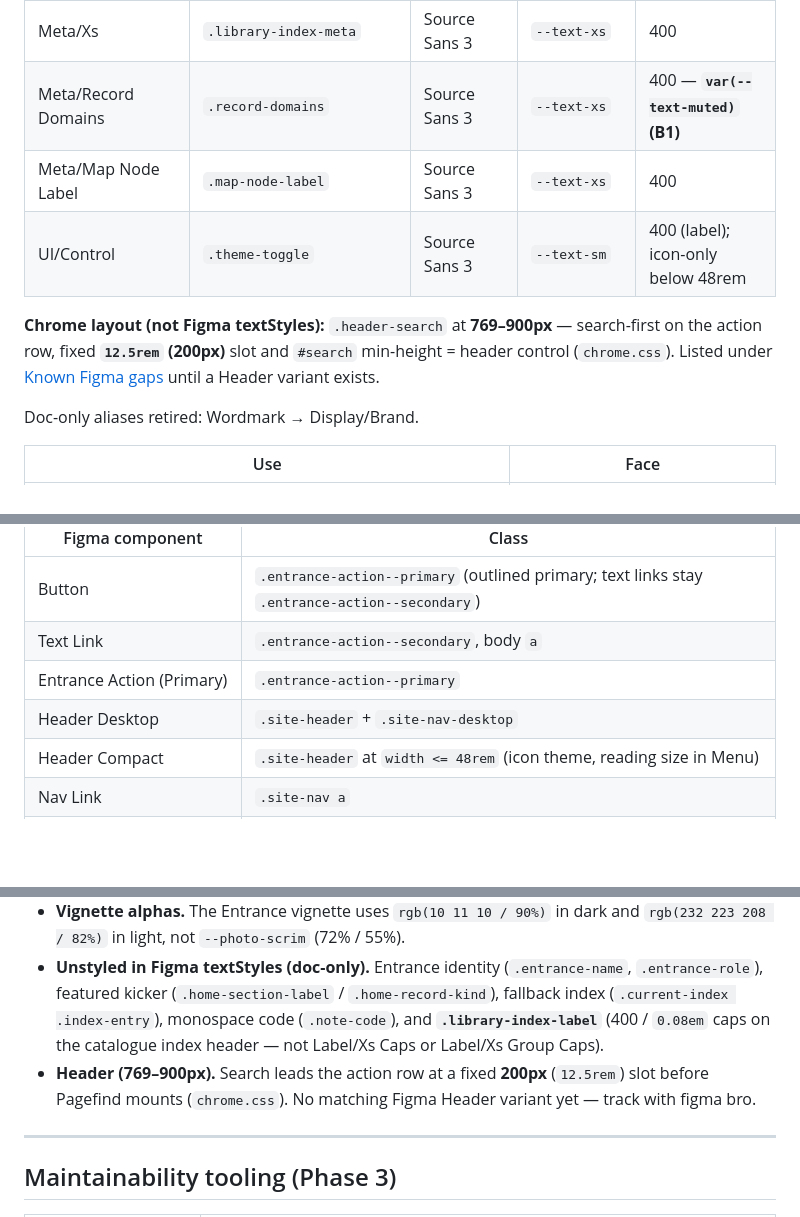
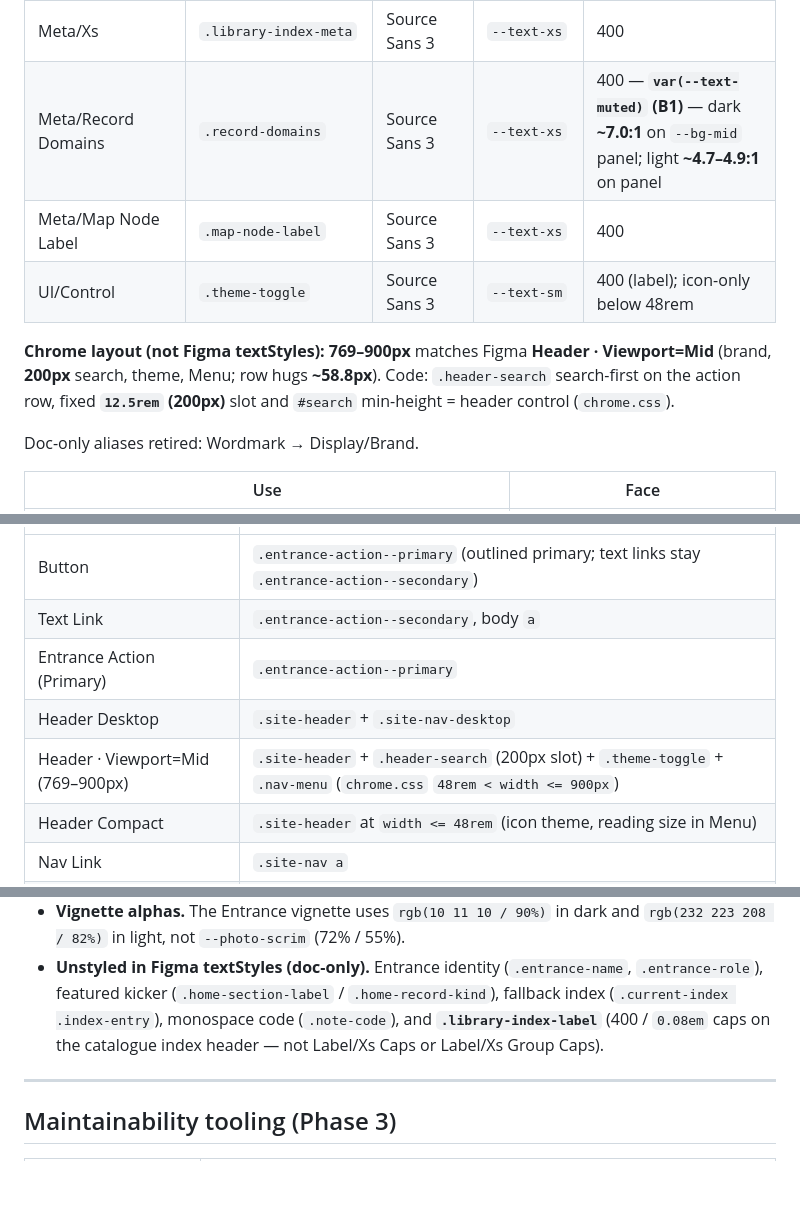
Before and after one commit to KunojiLym/yzouyang-site, a Markdown page: docs/design-system.md, 3 parts joined by grey strips. GitHub-like rendering; blank space fills up the shorter version.

Commit message:
docs: link mid header chrome to Figma Viewport=Mid variant
Reference Header Viewport=Mid (769–900px) in design-system; remove the known
gap now that figma bro shipped the variant. Snapshot unchanged (12:22 export
had no variable or text style diffs).

```diff
--- a/docs/design-system.md
+++ b/docs/design-system.md
@@ -180,11 +180,11 @@ Figma text styles (26) mapped to Layer C classes. Token columns reference `token
 | Body/Blockquote | `.note-body.prose .note-blockquote p` | Crimson Pro italic | `--text-lg` | 400 |
 | Meta/Small | `.credential-card-meta` | Source Sans 3 | `--text-sm` | 400 |
 | Meta/Xs | `.library-index-meta` | Source Sans 3 | `--text-xs` | 400 |
-| Meta/Record Domains | `.record-domains` | Source Sans 3 | `--text-xs` | 400 — **`var(--text-muted)` (B1)** |
+| Meta/Record Domains | `.record-domains` | Source Sans 3 | `--text-xs` | 400 — **`var(--text-muted)` (B1)** — dark **~7.0:1** on `--bg-mid` panel; light **~4.7–4.9:1** on panel |
 | Meta/Map Node Label | `.map-node-label` | Source Sans 3 | `--text-xs` | 400 |
 | UI/Control | `.theme-toggle` | Source Sans 3 | `--text-sm` | 400 (label); icon-only below 48rem |
 
-**Chrome layout (not Figma textStyles):** `.header-search` at **769–900px** — search-first on the action row, fixed **`12.5rem` (200px)** slot and `#search` min-height = header control (`chrome.css`). Listed under [Known Figma gaps](#known-figma-gaps) until a Header variant exists.
+**Chrome layout (not Figma textStyles):** **769–900px** matches Figma **Header · Viewport=Mid** (brand, **200px** search, theme, Menu; row hugs **~58.8px**). Code: `.header-search` search-first on the action row, fixed **`12.5rem` (200px)** slot and `#search` min-height = header control (`chrome.css`).
 
 Doc-only aliases retired: Wordmark → Display/Brand.
 
@@ -344,6 +344,7 @@ Shared focus rule: `:focus-visible` draws a 2px `--focus-ring` with a 2px offset
 | Text Link | `.entrance-action--secondary`, body `a` |
 | Entrance Action (Primary) | `.entrance-action--primary` |
 | Header Desktop | `.site-header` + `.site-nav-desktop` |
+| Header · Viewport=Mid (769–900px) | `.site-header` + `.header-search` (200px slot) + `.theme-toggle` + `.nav-menu` (`chrome.css` `48rem < width <= 900px`) |
 | Header Compact | `.site-header` at `width <= 48rem` (icon theme, reading size in Menu) |
 | Nav Link | `.site-nav a` |
 | Nav Link Active | `.site-nav a[aria-current="page"]`, `.site-nav a[aria-current="location"]` |
@@ -367,7 +368,6 @@ Shared focus rule: `:focus-visible` draws a 2px `--focus-ring` with a 2px offset
 - **Scrim ink.** `rgb(6 5 3 / …)` on the Entrance scrim has no token. The drift checker allow-lists it as an overlay.
 - **Vignette alphas.** The Entrance vignette uses `rgb(10 11 10 / 90%)` in dark and `rgb(232 223 208 / 82%)` in light, not `--photo-scrim` (72% / 55%).
 - **Unstyled in Figma textStyles (doc-only).** Entrance identity (`.entrance-name`, `.entrance-role`), featured kicker (`.home-section-label` / `.home-record-kind`), fallback index (`.current-index .index-entry`), monospace code (`.note-code`), and **`.library-index-label`** (400 / `0.08em` caps on the catalogue index header — not Label/Xs Caps or Label/Xs Group Caps).
-- **Header (769–900px).** Search leads the action row at a fixed **200px** (`12.5rem`) slot before Pagefind mounts (`chrome.css`). No matching Figma Header variant yet — track with figma bro.
 
 ---
 
```
